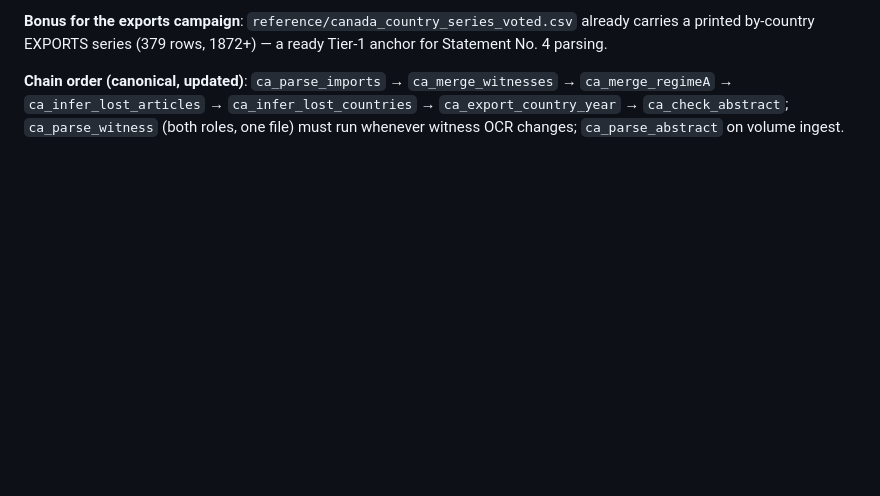
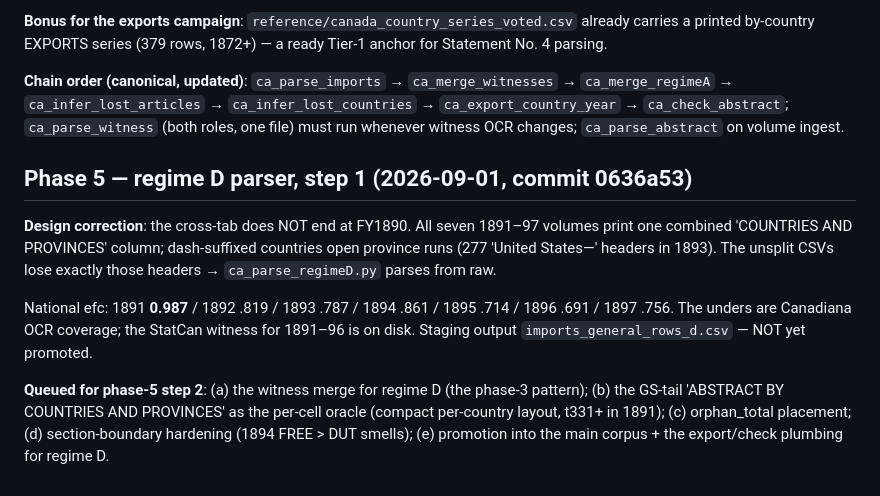
Before and after one commit to jburnford/uk-trade-db, a Markdown page: reports/canada_completion_log.md, the part around the change. Drawn GitHub-style; blank space fills up the shorter version.

Commit message:
Canada imports: phase 5 step 1 logged
Co-Authored-By: Claude Fable 5 <noreply@anthropic.com>
Claude-Session: https://claude.ai/code/session_01NGgqPpB3uqAoguAojy67Jd

```diff
--- a/reports/canada_completion_log.md
+++ b/reports/canada_completion_log.md
@@ -158,3 +158,20 @@ Tier-1 anchor for Statement No. 4 parsing.
 `ca_merge_regimeA` → `ca_infer_lost_articles` → `ca_infer_lost_countries` →
 `ca_export_country_year` → `ca_check_abstract`; `ca_parse_witness` (both roles, one
 file) must run whenever witness OCR changes; `ca_parse_abstract` on volume ingest.
+
+## Phase 5 — regime D parser, step 1 (2026-09-01, commit 0636a53)
+
+**Design correction**: the cross-tab does NOT end at FY1890. All seven 1891–97 volumes
+print one combined 'COUNTRIES AND PROVINCES' column; dash-suffixed countries open
+province runs (277 'United States—' headers in 1893). The unsplit CSVs lose exactly
+those headers → `ca_parse_regimeD.py` parses from raw.
+
+National efc: 1891 **0.987** / 1892 .819 / 1893 .787 / 1894 .861 / 1895 .714 /
+1896 .691 / 1897 .756. The unders are Canadiana OCR coverage; the StatCan witness for
+1891–96 is on disk. Staging output `imports_general_rows_d.csv` — NOT yet promoted.
+
+**Queued for phase-5 step 2**: (a) the witness merge for regime D (the phase-3
+pattern); (b) the GS-tail 'ABSTRACT BY COUNTRIES AND PROVINCES' as the per-cell
+oracle (compact per-country layout, t331+ in 1891); (c) orphan_total placement;
+(d) section-boundary hardening (1894 FREE > DUT smells); (e) promotion into the main
+corpus + the export/check plumbing for regime D.
```
